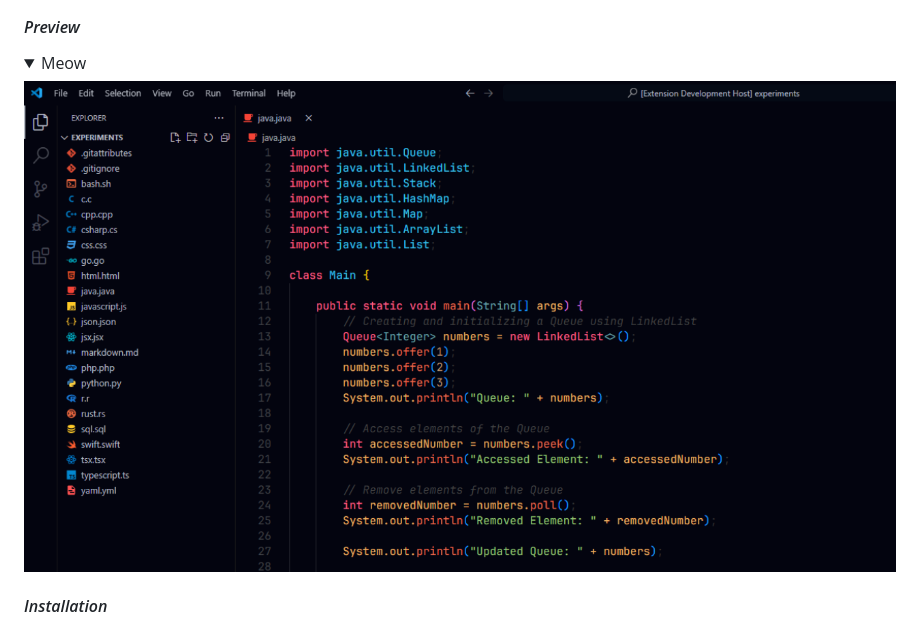
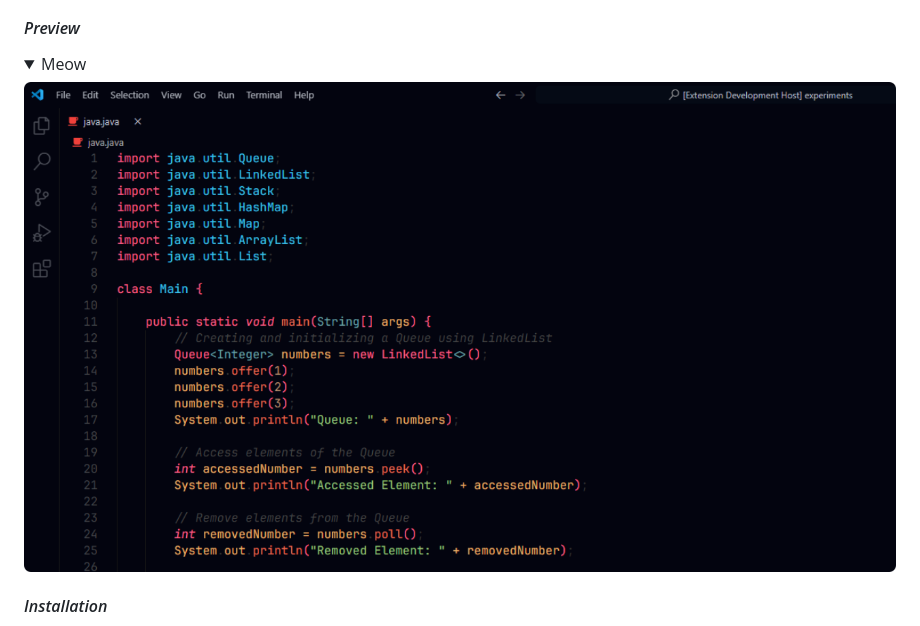
Before and after one commit to irfanshadikrishad/meow, a Markdown page: README.md, the part around the change. Rendered like a GitHub page; pictures changed too: assets/preview/meow_1.png (deleted), assets/preview/preview.png (added); folded sections open.

```diff
--- a/README.md
+++ b/README.md
@@ -14,7 +14,7 @@ report any issues, bugs or suggestions [here](https://github.com/irfanshadikrish
 
 <details>
 <summary>Meow</summary>
-    <img src="assets/preview/meow_1.png"/>
+    <img src="assets/preview/preview.png"/>
 </details>
 
 #### _Installation_
```
Also changed, not shown: CHANGELOG.md (+5 -1 lines), 2 other files.
